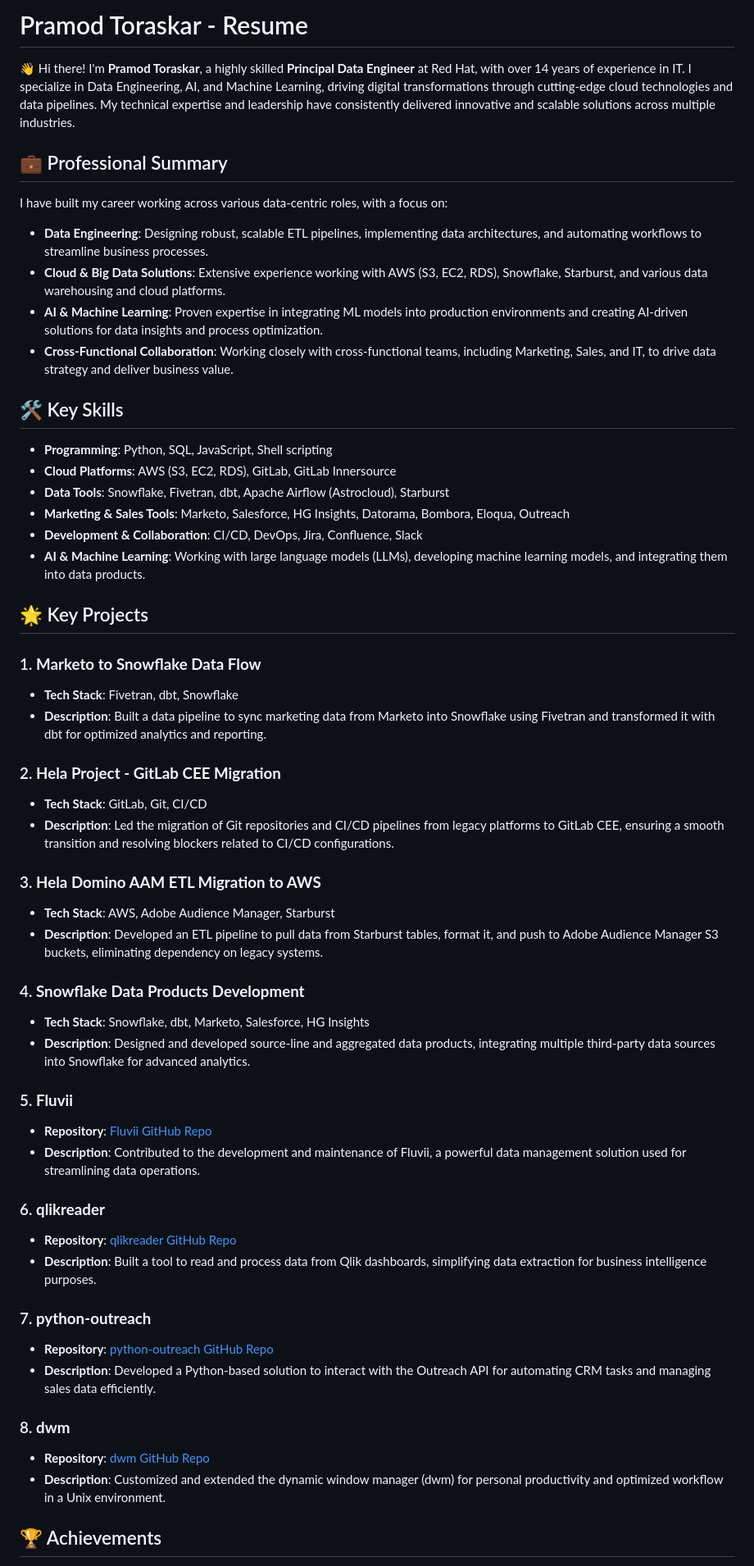
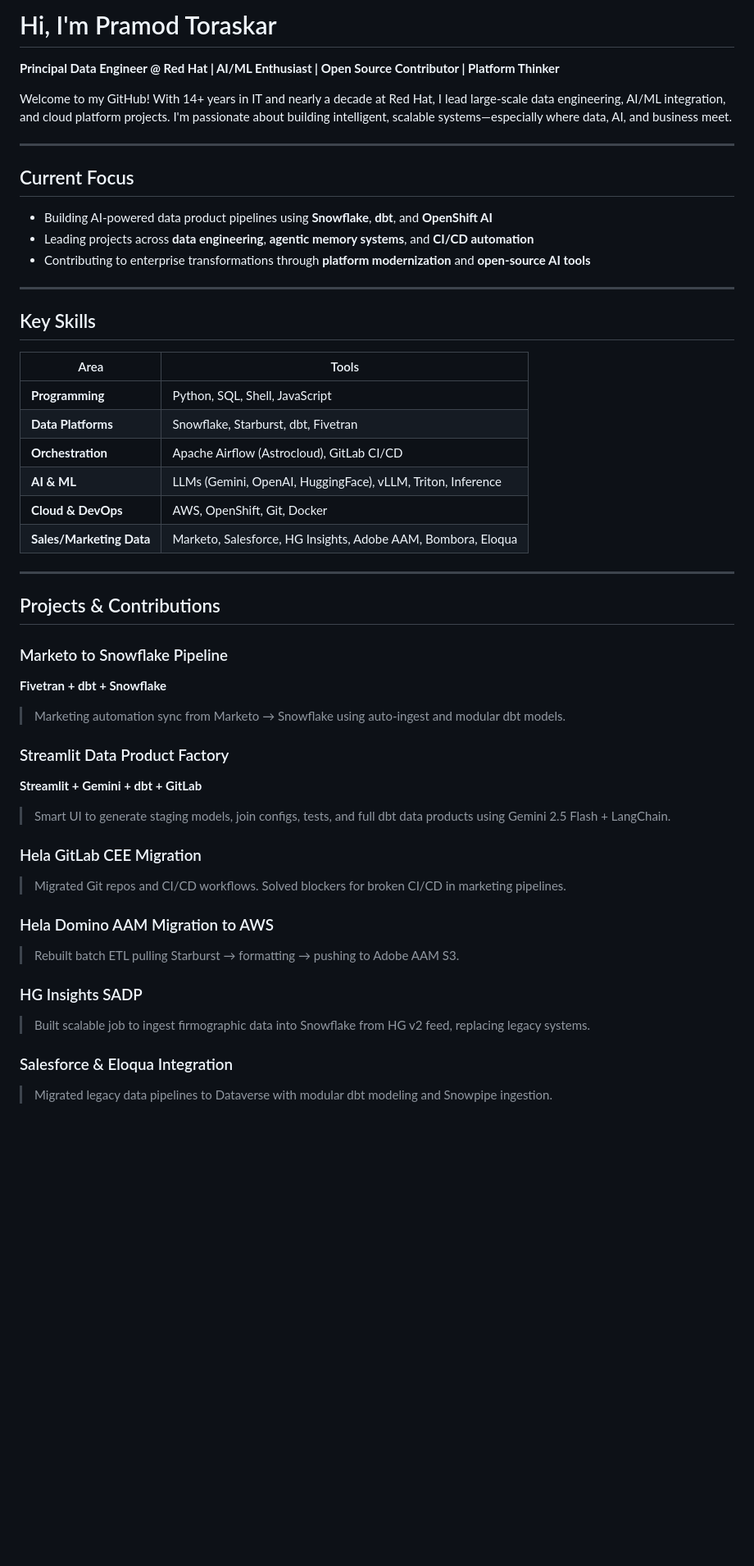
Before and after one commit to pramodtoraskar/pramodtoraskar, a Markdown page: README.md, the part around one of its changes. Shown at 82% size. Rendered like a GitHub page; blank space fills up the shorter version.

Commit message:
Update README.md
Update Jul 2025

```diff
--- a/README.md
+++ b/README.md
@@ -1,58 +1,51 @@
-# Pramod Toraskar - Resume
+# Hi, I'm Pramod Toraskar
 
-👋 Hi there! I'm **Pramod Toraskar**, a highly skilled **Principal Data Engineer** at Red Hat, with over 14 years of experience in IT. I specialize in Data Engineering, AI, and Machine Learning, driving digital transformations through cutting-edge cloud technologies and data pipelines. My technical expertise and leadership have consistently delivered innovative and scalable solutions across multiple industries.
+**Principal Data Engineer @ Red Hat | AI/ML Enthusiast | Open Source Contributor | Platform Thinker**
 
-## 💼 Professional Summary
+Welcome to my GitHub! With 14+ years in IT and nearly a decade at Red Hat, I lead large-scale data engineering, AI/ML integration, and cloud platform projects. I'm passionate about building intelligent, scalable systems—especially where data, AI, and business meet.
 
-I have built my career working across various data-centric roles, with a focus on:
+---
 
-- **Data Engineering**: Designing robust, scalable ETL pipelines, implementing data architectures, and automating workflows to streamline business processes.
-- **Cloud & Big Data Solutions**: Extensive experience working with AWS (S3, EC2, RDS), Snowflake, Starburst, and various data warehousing and cloud platforms.
-- **AI & Machine Learning**: Proven expertise in integrating ML models into production environments and creating AI-driven solutions for data insights and process optimization.
-- **Cross-Functional Collaboration**: Working closely with cross-functional teams, including Marketing, Sales, and IT, to drive data strategy and deliver business value.
+## Current Focus
 
-## 🛠 Key Skills
+- Building AI-powered data product pipelines using **Snowflake**, **dbt**, and **OpenShift AI**
+- Leading projects across **data engineering**, **agentic memory systems**, and **CI/CD automation**
+- Contributing to enterprise transformations through **platform modernization** and **open-source AI tools**
 
-- **Programming**: Python, SQL, JavaScript, Shell scripting
-- **Cloud Platforms**: AWS (S3, EC2, RDS), GitLab, GitLab Innersource
-- **Data Tools**: Snowflake, Fivetran, dbt, Apache Airflow (Astrocloud), Starburst
-- **Marketing & Sales Tools**: Marketo, Salesforce, HG Insights, Datorama, Bombora, Eloqua, Outreach
-- **Development & Collaboration**: CI/CD, DevOps, Jira, Confluence, Slack
-- **AI & Machine Learning**: Working with large language models (LLMs), developing machine learning models, and integrating them into data products.
+---
 
-## 🌟 Key Projects
+## Key Skills
 
-### 1. **Marketo to Snowflake Data Flow**
-- **Tech Stack**: Fivetran, dbt, Snowflake
-- **Description**: Built a data pipeline to sync marketing data from Marketo into Snowflake using Fivetran and transformed it with dbt for optimized analytics and reporting.
+| Area | Tools |
+|------|-------|
+| **Programming** | Python, SQL, Shell, JavaScript |
+| **Data Platforms** | Snowflake, Starburst, dbt, Fivetran |
+| **Orchestration** | Apache Airflow (Astrocloud), GitLab CI/CD |
+| **AI & ML** | LLMs (Gemini, OpenAI, HuggingFace), vLLM, Triton, Inference |
+| **Cloud & DevOps** | AWS, OpenShift, Git, Docker |
+| **Sales/Marketing Data** | Marketo, Salesforce, HG Insights, Adobe AAM, Bombora, Eloqua |
 
-### 2. **Hela Project - GitLab CEE Migration**
-- **Tech Stack**: GitLab, Git, CI/CD
-- **Description**: Led the migration of Git repositories and CI/CD pipelines from legacy platforms to GitLab CEE, ensuring a smooth transition and resolving blockers related to CI/CD configurations.
+---
 
-### 3. **Hela Domino AAM ETL Migration to AWS**
-- **Tech Stack**: AWS, Adobe Audience Manager, Starburst
-- **Description**: Developed an ETL pipeline to pull data from Starburst tables, format it, and push to Adobe Audience Manager S3 buckets, eliminating dependency on legacy systems.
+## Projects & Contributions
 
-### 4. **Snowflake Data Products Development**
-- **Tech Stack**: Snowflake, dbt, Marketo, Salesforce, HG Insights
-- **Description**: Designed and developed source-line and aggregated data products, integrating multiple third-party data sources into Snowflake for advanced analytics.
+### Marketo to Snowflake Pipeline
+**Fivetran + dbt + Snowflake**
+> Marketing automation sync from Marketo → Snowflake using auto-ingest and modular dbt models.
 
-### 5. **Fluvii**
-- **Repository**: [Fluvii GitHub Repo](https://github.com/rh-marketingops/fluvii)
-- **Description**: Contributed to the development and maintenance of Fluvii, a powerful data management solution used for streamlining data operations.
+### Streamlit Data Product Factory
+**Streamlit + Gemini + dbt + GitLab**
+> Smart UI to generate staging models, join configs, tests, and full dbt data products using Gemini 2.5 Flash + LangChain.
 
-### 6. **qlikreader**
-- **Repository**: [qlikreader GitHub Repo](https://github.com/rh-marketingops/qlikreader)
-- **Description**: Built a tool to read and process data from Qlik dashboards, simplifying data extraction for business intelligence purposes.
+### Hela GitLab CEE Migration
+> Migrated Git repos and CI/CD workflows. Solved blockers for broken CI/CD in marketing pipelines.
 
-### 7. **python-outreach**
-- **Repository**: [python-outreach GitHub Repo](https://github.com/pramodtoraskar/python-outreach)
-- **Description**: Developed a Python-based solution to interact with the Outreach API for automating CRM tasks and managing sales data efficiently.
+### Hela Domino AAM Migration to AWS
+> Rebuilt batch ETL pulling Starburst → formatting → pushing to Adobe AAM S3.
 
-### 8. **dwm**
-- **Repository**: [dwm GitHub Repo](https://github.com/pramodtoraskar/dwm)
-- **Description**: Customized and extended the dynamic window manager (dwm) for personal productivity and optimized workflow in a Unix environment.
+### HG Insights SADP
+> Built scalable job to ingest firmographic data into Snowflake from HG v2 feed, replacing legacy systems.
 
-## 🏆 Achievements
+### Salesforce & Eloqua Integration
+> Migrated legacy data pipelines to Dataverse with modular dbt modeling and Snowpipe ingestion.
 
```
Also changed, not shown: other parts of README.md (+53 -13 lines).
